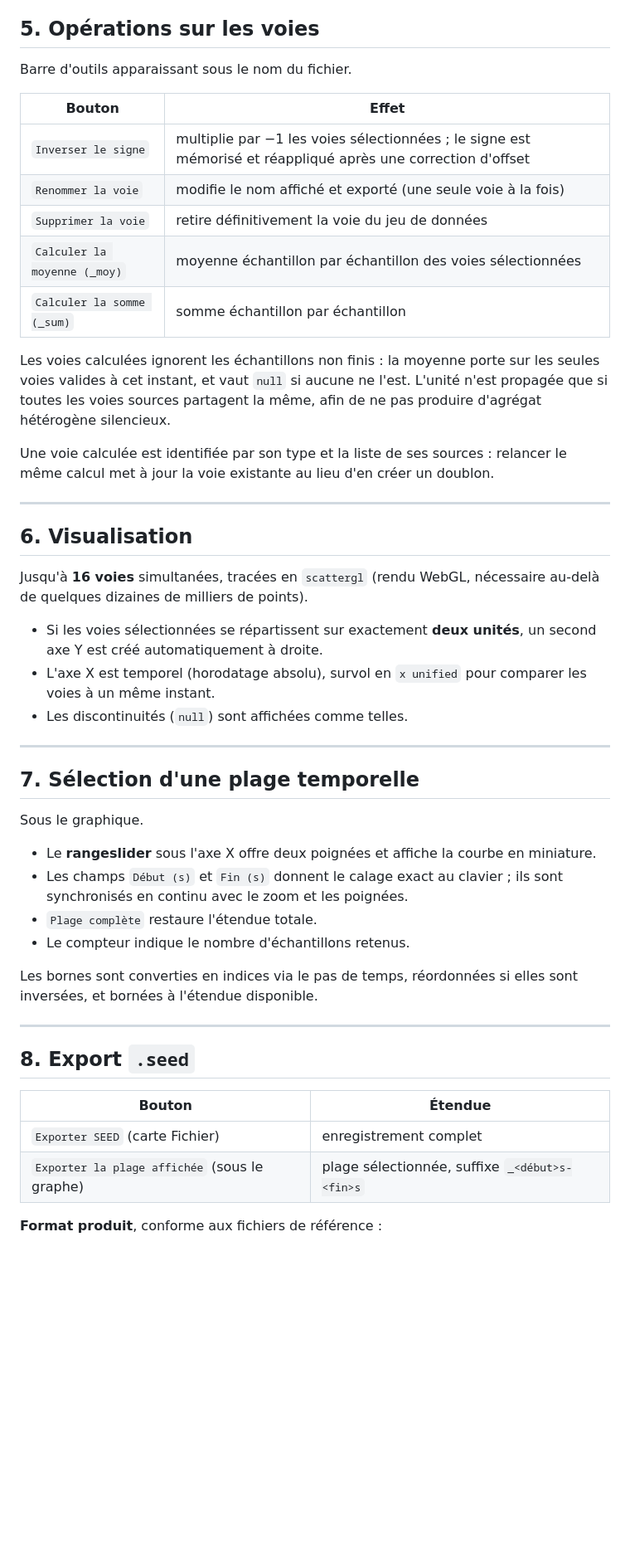
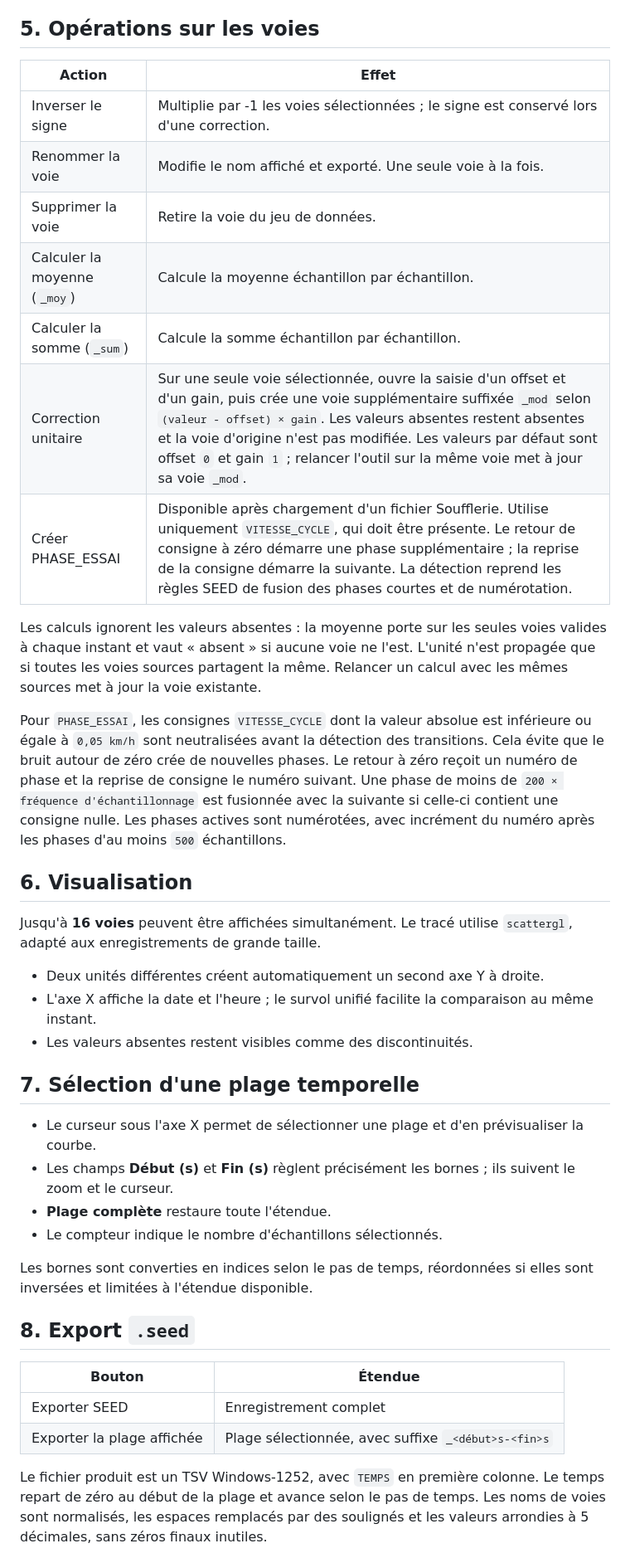
Before and after one commit to Henryloic/seed, a Markdown page: README.md, the part around one of its changes. Shown at 83% size. GitHub-like rendering; blank space fills up the shorter version.

```diff
--- a/README.md
+++ b/README.md
@@ -184,60 +117,43 @@ synchronisation repart des données non tronquées.
 
 ## 5. Opérations sur les voies
 
-Barre d'outils apparaissant sous le nom du fichier.
+| Action | Effet |
+| --- | --- |
+| Inverser le signe | Multiplie par -1 les voies sélectionnées ; le signe est conservé lors d'une correction. |
+| Renommer la voie | Modifie le nom affiché et exporté. Une seule voie à la fois. |
+| Supprimer la voie | Retire la voie du jeu de données. |
+| Calculer la moyenne (`_moy`) | Calcule la moyenne échantillon par échantillon. |
+| Calculer la somme (`_sum`) | Calcule la somme échantillon par échantillon. |
+| Correction unitaire | Sur une seule voie sélectionnée, ouvre la saisie d'un offset et d'un gain, puis crée une voie supplémentaire suffixée `_mod` selon `(valeur - offset) × gain`. Les valeurs absentes restent absentes et la voie d'origine n'est pas modifiée. Les valeurs par défaut sont offset `0` et gain `1` ; relancer l'outil sur la même voie met à jour sa voie `_mod`. |
+| Créer PHASE_ESSAI | Disponible après chargement d'un fichier Soufflerie. Utilise uniquement `VITESSE_CYCLE`, qui doit être présente. Le retour de consigne à zéro démarre une phase supplémentaire ; la reprise de la consigne démarre la suivante. La détection reprend les règles SEED de fusion des phases courtes et de numérotation. |
 
-| Bouton | Effet |
-|---|---|
-| `Inverser le signe` | multiplie par −1 les voies sélectionnées ; le signe est mémorisé et réappliqué après une correction d'offset |
-| `Renommer la voie` | modifie le nom affiché et exporté (une seule voie à la fois) |
-| `Supprimer la voie` | retire définitivement la voie du jeu de données |
-| `Calculer la moyenne (_moy)` | moyenne échantillon par échantillon des voies sélectionnées |
-| `Calculer la somme (_sum)` | somme échantillon par échantillon |
+Les calculs ignorent les valeurs absentes : la moyenne porte sur les seules voies valides à chaque instant et vaut « absent » si aucune voie ne l'est. L'unité n'est propagée que si toutes les voies sources partagent la même. Relancer un calcul avec les mêmes sources met à jour la voie existante.
 
-Les voies calculées ignorent les échantillons non finis : la moyenne porte sur les seules
-voies valides à cet instant, et vaut `null` si aucune ne l'est. L'unité n'est propagée que si
-toutes les voies sources partagent la même, afin de ne pas produire d'agrégat hétérogène
-silencieux.
-
-Une voie calculée est identifiée par son type et la liste de ses sources : relancer le même
-calcul met à jour la voie existante au lieu d'en créer un doublon.
-
----
+Pour `PHASE_ESSAI`, les consignes `VITESSE_CYCLE` dont la valeur absolue est inférieure ou égale à `0,05 km/h` sont neutralisées avant la détection des transitions. Cela évite que le bruit autour de zéro crée de nouvelles phases. Le retour à zéro reçoit un numéro de phase et la reprise de consigne le numéro suivant. Une phase de moins de `200 × fréquence d'échantillonnage` est fusionnée avec la suivante si celle-ci contient une consigne nulle. Les phases actives sont numérotées, avec incrément du numéro après les phases d'au moins `500` échantillons.
 
 ## 6. Visualisation
 
-Jusqu'à **16 voies** simultanées, tracées en `scattergl` (rendu WebGL, nécessaire au-delà de
-quelques dizaines de milliers de points).
+Jusqu'à **16 voies** peuvent être affichées simultanément. Le tracé utilise `scattergl`, adapté aux enregistrements de grande taille.
 
-- Si les voies sélectionnées se répartissent sur exactement **deux unités**, un second axe Y
-  est créé automatiquement à droite.
-- L'axe X est temporel (horodatage absolu), survol en `x unified` pour comparer les voies à
-  un même instant.
-- Les discontinuités (`null`) sont affichées comme telles.
-
----
+- Deux unités différentes créent automatiquement un second axe Y à droite.
+- L'axe X affiche la date et l'heure ; le survol unifié facilite la comparaison au même instant.
+- Les valeurs absentes restent visibles comme des discontinuités.
 
 ## 7. Sélection d'une plage temporelle
 
-Sous le graphique.
+- Le curseur sous l'axe X permet de sélectionner une plage et d'en prévisualiser la courbe.
+- Les champs **Début (s)** et **Fin (s)** règlent précisément les bornes ; ils suivent le zoom et le curseur.
+- **Plage complète** restaure toute l'étendue.
+- Le compteur indique le nombre d'échantillons sélectionnés.
 
-- Le **rangeslider** sous l'axe X offre deux poignées et affiche la courbe en miniature.
-- Les champs `Début (s)` et `Fin (s)` donnent le calage exact au clavier ; ils sont
-  synchronisés en continu avec le zoom et les poignées.
-- `Plage complète` restaure l'étendue totale.
-- Le compteur indique le nombre d'échantillons retenus.
-
-Les bornes sont converties en indices via le pas de temps, réordonnées si elles sont
-inversées, et bornées à l'étendue disponible.
-
----
+Les bornes sont converties en indices selon le pas de temps, réordonnées si elles sont inversées et limitées à l'étendue disponible.
 
 ## 8. Export `.seed`
 
 | Bouton | Étendue |
-|---|---|
-| `Exporter SEED` (carte Fichier) | enregistrement complet |
-| `Exporter la plage affichée` (sous le graphe) | plage sélectionnée, suffixe `_<début>s-<fin>s` |
+| --- | --- |
+| Exporter SEED | Enregistrement complet |
+| Exporter la plage affichée | Plage sélectionnée, avec suffixe `_<début>s-<fin>s` |
 
-**Format produit**, conforme aux fichiers de référence :
+Le fichier produit est un TSV Windows-1252, avec `TEMPS` en première colonne. Le temps repart de zéro au début de la plage et avance selon le pas de temps. Les noms de voies sont normalisés, les espaces remplacés par des soulignés et les valeurs arrondies à 5 décimales, sans zéros finaux inutiles.
 
```
Also changed, not shown: other parts of README.md (+74 -156 lines).
